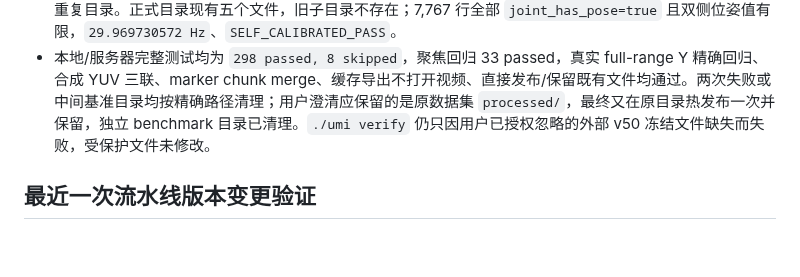
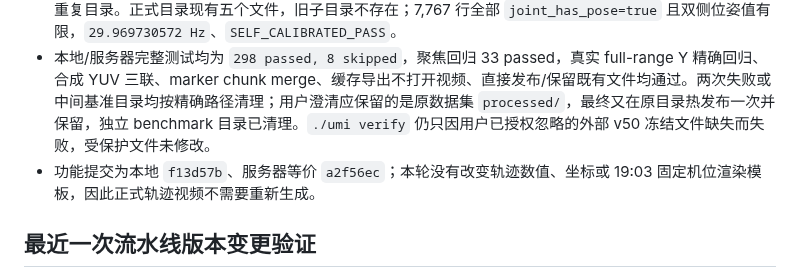
Before and after one commit to zcxixixi/osmo-360-apriltag-pose, a Markdown page: docs/SERVER_SECURITY_EFFICIENCY_TRACKER.md, the part around the change. Drawn GitHub-style; blank space fills up the shorter version.

Commit message:
docs: record fused decode benchmark

```diff
--- a/docs/SERVER_SECURITY_EFFICIENCY_TRACKER.md
+++ b/docs/SERVER_SECURITY_EFFICIENCY_TRACKER.md
@@ -340,6 +340,7 @@
 - 最终 CPU 服务器无缓存完整入口（四路轨迹 + 夹爪 + 四 CSV）为 `2:30.69`，user/system `1004.64/133.12 s`、平均 CPU `755%`、峰值 RSS `275,216 KiB`、20 major faults、无 swap；热缓存正式入口为 `3.60 s`、平均 CPU `529%`、峰值 RSS `169,936 KiB`。因此 260 s 视频的可靠预算约 151 s，而不是旧流程的 224 s；四路并行，不按 4×260 s 累加。
 - CSV 改为直接原子发布到原数据集 `processed/{trajectory,gripper,processed,metadata}.csv`，保留已有 `time_alignment.csv`；仅在旧 `processed/instaumi-csv-v1` 内部严格只含四个已知生成文件时清理旧重复目录。正式目录现有五个文件，旧子目录不存在；7,767 行全部 `joint_has_pose=true` 且双侧位姿值有限，`29.969730572 Hz`、`SELF_CALIBRATED_PASS`。
 - 本地/服务器完整测试均为 `298 passed, 8 skipped`，聚焦回归 33 passed，真实 full-range Y 精确回归、合成 YUV 三联、marker chunk merge、缓存导出不打开视频、直接发布/保留既有文件均通过。两次失败或中间基准目录均按精确路径清理；用户澄清应保留的是原数据集 `processed/`，最终又在原目录热发布一次并保留，独立 benchmark 目录已清理。`./umi verify` 仍只因用户已授权忽略的外部 v50 冻结文件缺失而失败，受保护文件未修改。
+- 功能提交为本地 `f13d57b`、服务器等价 `a2f56ec`；本轮没有改变轨迹数值、坐标或 19:03 固定机位渲染模板，因此正式轨迹视频不需要重新生成。
 
 ## 最近一次流水线版本变更验证
 
```
